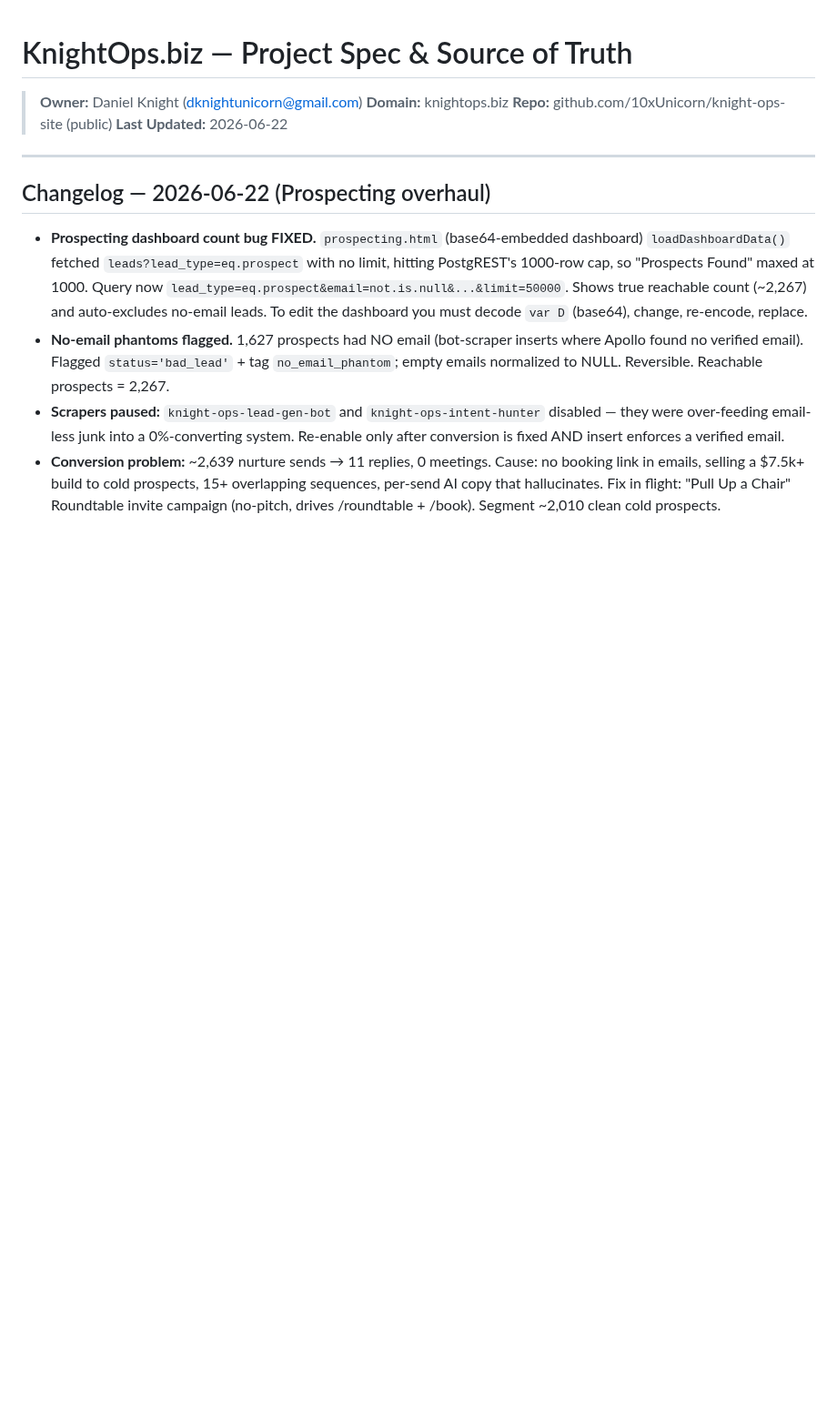
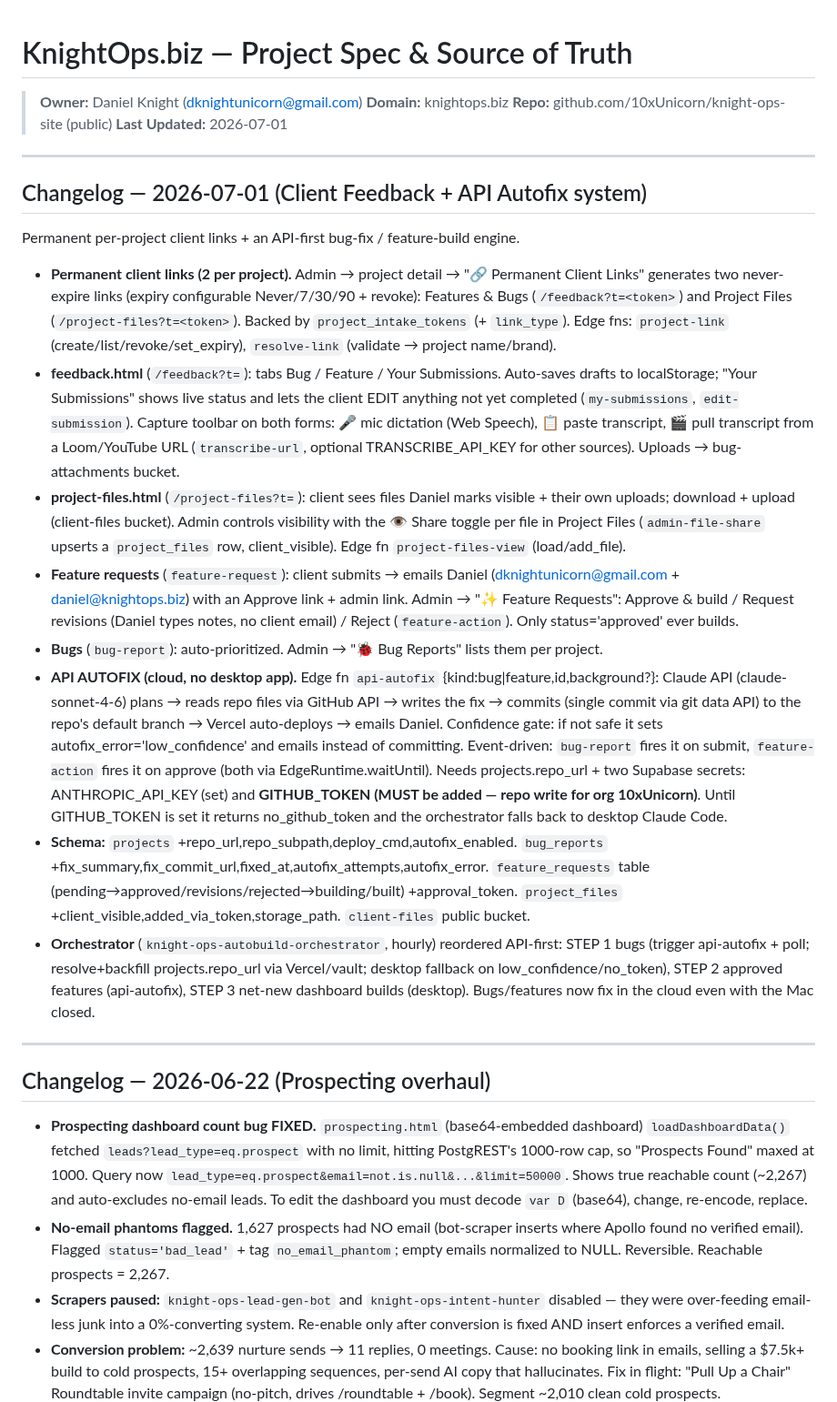
Before and after one commit to 10xUnicorn/knight-ops-site, a Markdown page: CLAUDE.md, the part around the change. Shown at 91% size. Rendered like a GitHub page; blank space fills up the shorter version.

Commit message:
Docs: 2026-07-01 changelog — Client Feedback + API Autofix system

```diff
--- a/CLAUDE.md
+++ b/CLAUDE.md
@@ -3,7 +3,22 @@
 > **Owner:** Daniel Knight (dknightunicorn@gmail.com)
 > **Domain:** knightops.biz
 > **Repo:** github.com/10xUnicorn/knight-ops-site (public)
-> **Last Updated:** 2026-06-22
+> **Last Updated:** 2026-07-01
+
+---
+
+## Changelog — 2026-07-01 (Client Feedback + API Autofix system)
+
+Permanent per-project client links + an API-first bug-fix / feature-build engine.
+
+- **Permanent client links (2 per project).** Admin → project detail → "🔗 Permanent Client Links" generates two never-expire links (expiry configurable Never/7/30/90 + revoke): Features & Bugs (`/feedback?t=<token>`) and Project Files (`/project-files?t=<token>`). Backed by `project_intake_tokens` (+ `link_type`). Edge fns: `project-link` (create/list/revoke/set_expiry), `resolve-link` (validate → project name/brand).
+- **feedback.html** (`/feedback?t=`): tabs Bug / Feature / Your Submissions. Auto-saves drafts to localStorage; "Your Submissions" shows live status and lets the client EDIT anything not yet completed (`my-submissions`, `edit-submission`). Capture toolbar on both forms: 🎤 mic dictation (Web Speech), 📋 paste transcript, 🎬 pull transcript from a Loom/YouTube URL (`transcribe-url`, optional TRANSCRIBE_API_KEY for other sources). Uploads → bug-attachments bucket.
+- **project-files.html** (`/project-files?t=`): client sees files Daniel marks visible + their own uploads; download + upload (client-files bucket). Admin controls visibility with the 👁 Share toggle per file in Project Files (`admin-file-share` upserts a `project_files` row, client_visible). Edge fn `project-files-view` (load/add_file).
+- **Feature requests** (`feature-request`): client submits → emails Daniel (dknightunicorn@gmail.com + daniel@knightops.biz) with an Approve link + admin link. Admin → "✨ Feature Requests": Approve & build / Request revisions (Daniel types notes, no client email) / Reject (`feature-action`). Only status='approved' ever builds.
+- **Bugs** (`bug-report`): auto-prioritized. Admin → "🐞 Bug Reports" lists them per project.
+- **API AUTOFIX (cloud, no desktop app).** Edge fn `api-autofix` {kind:bug|feature,id,background?}: Claude API (claude-sonnet-4-6) plans → reads repo files via GitHub API → writes the fix → commits (single commit via git data API) to the repo's default branch → Vercel auto-deploys → emails Daniel. Confidence gate: if not safe it sets autofix_error='low_confidence' and emails instead of committing. Event-driven: `bug-report` fires it on submit, `feature-action` fires it on approve (both via EdgeRuntime.waitUntil). Needs projects.repo_url + two Supabase secrets: ANTHROPIC_API_KEY (set) and **GITHUB_TOKEN (MUST be added — repo write for org 10xUnicorn)**. Until GITHUB_TOKEN is set it returns no_github_token and the orchestrator falls back to desktop Claude Code.
+- **Schema:** `projects` +repo_url,repo_subpath,deploy_cmd,autofix_enabled. `bug_reports` +fix_summary,fix_commit_url,fixed_at,autofix_attempts,autofix_error. `feature_requests` table (pending→approved/revisions/rejected→building/built) +approval_token. `project_files` +client_visible,added_via_token,storage_path. `client-files` public bucket.
+- **Orchestrator** (`knight-ops-autobuild-orchestrator`, hourly) reordered API-first: STEP 1 bugs (trigger api-autofix + poll; resolve+backfill projects.repo_url via Vercel/vault; desktop fallback on low_confidence/no_token), STEP 2 approved features (api-autofix), STEP 3 net-new dashboard builds (desktop). Bugs/features now fix in the cloud even with the Mac closed.
 
 ---
 
```
